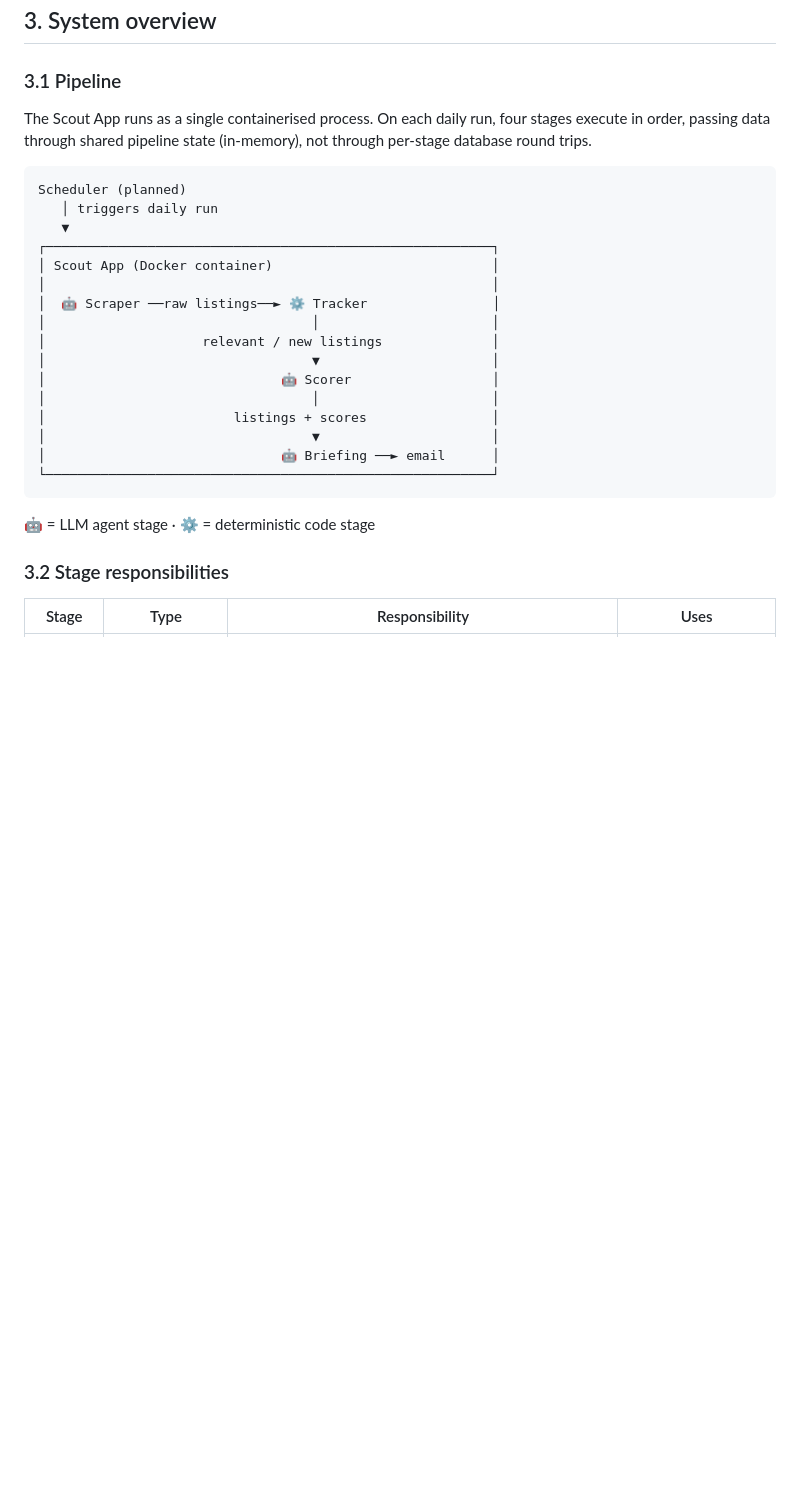
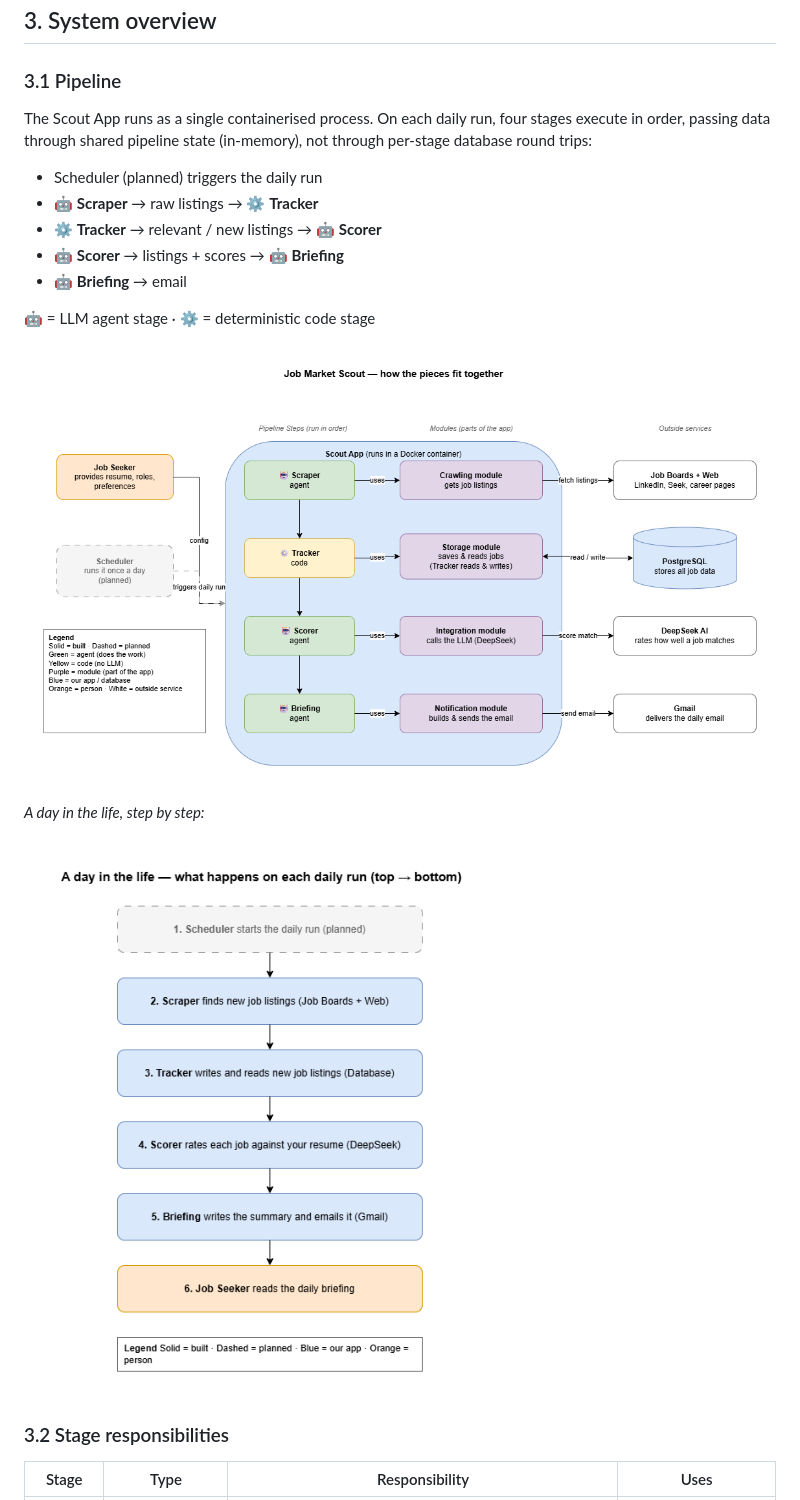
Before and after one commit to Trung6405/job-market-scout, a Markdown page: docs/requirements/product-requirements-spec.md, the part around the change. GitHub-like rendering; blank space fills up the shorter version.

Commit message:
docs(prs): replace ASCII pipeline diagram with embedded architecture images
Swaps the 3.1 Pipeline section's ASCII-art diagram for the simplified
architecture and daily-run diagrams already committed under docs/diagrams/.

Co-Authored-By: Claude Sonnet 5 <noreply@anthropic.com>

````diff
--- a/docs/requirements/product-requirements-spec.md
+++ b/docs/requirements/product-requirements-spec.md
@@ -56,28 +56,21 @@ A single job seeker (initially the author). Single-user by design in this versio
 
 ### 3.1 Pipeline
 
-The Scout App runs as a single containerised process. On each daily run, four stages execute in order, passing data through shared pipeline state (in-memory), not through per-stage database round trips.
+The Scout App runs as a single containerised process. On each daily run, four stages execute in order, passing data through shared pipeline state (in-memory), not through per-stage database round trips:
 
-```
-Scheduler (planned)
-   │ triggers daily run
-   ▼
-┌─────────────────────────────────────────────────────────┐
-│ Scout App (Docker container)                            │
-│                                                         │
-│  🤖 Scraper ──raw listings──► ⚙️ Tracker                │
-│                                  │                      │
-│                    relevant / new listings              │
-│                                  ▼                      │
-│                              🤖 Scorer                  │
-│                                  │                      │
-│                        listings + scores                │
-│                                  ▼                      │
-│                              🤖 Briefing ──► email      │
-└─────────────────────────────────────────────────────────┘
-```
+- Scheduler (planned) triggers the daily run
+- 🤖 **Scraper** → raw listings → ⚙️ **Tracker**
+- ⚙️ **Tracker** → relevant / new listings → 🤖 **Scorer**
+- 🤖 **Scorer** → listings + scores → 🤖 **Briefing**
+- 🤖 **Briefing** → email
 
 🤖 = LLM agent stage · ⚙️ = deterministic code stage
+
+![Job Market Scout — high-level architecture: Scheduler triggers the Scout App container, which runs Scraper → Tracker → Scorer → Briefing against their modules and external services](../diagrams/job-market-scout-simplified-1-high-level-architecture.png)
+
+*A day in the life, step by step:*
+
+![A day in the life — Scheduler starts the run, then Scraper, Tracker, Scorer, and Briefing execute in order, ending with the Job Seeker reading the daily briefing](../diagrams/job-market-scout-simplified-2-user-journey-daily-run.png)
 
 ### 3.2 Stage responsibilities
 
````
